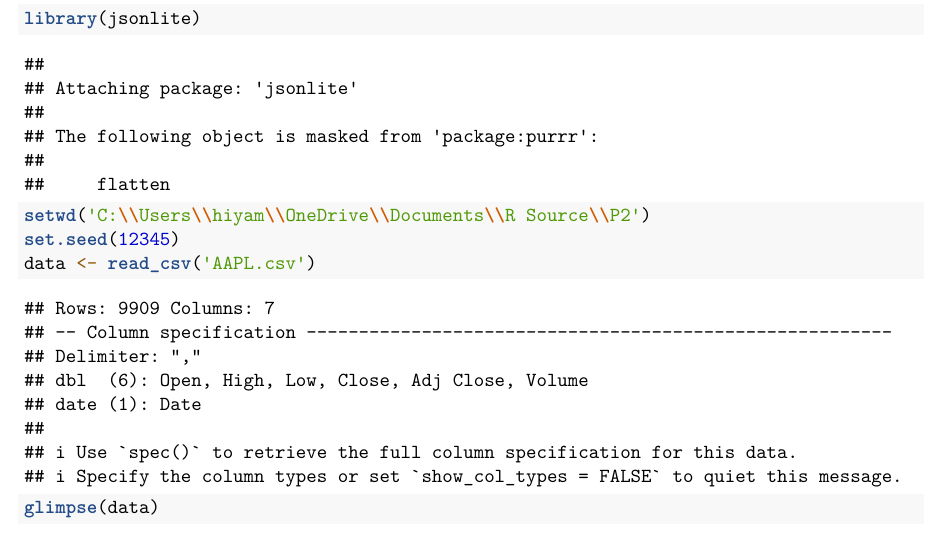
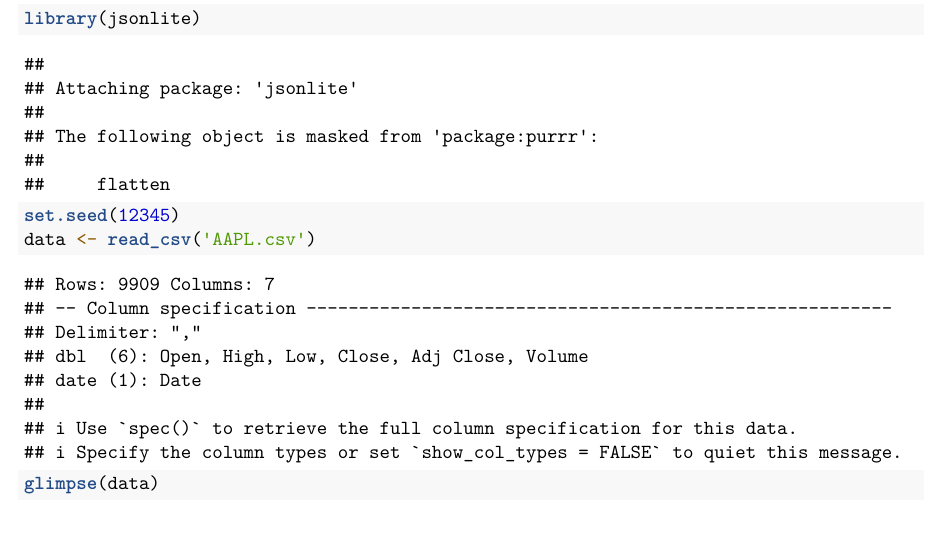
Before and after one commit to hpmavani/StockPrediction, an R Markdown document (aapl_predictor.Rmd): part of page 2 of 195, cut so that both start at the same text. Rendered offline with R 4.5, knitr and Pandoc, then LaTeX, with nearby package versions.

Commit message:
Update aapl_predictor.Rmd

```diff
--- a/aapl_predictor.Rmd
+++ b/aapl_predictor.Rmd
@@ -18,7 +18,6 @@ library(corrplot)
 library(httr)
 library(jsonlite)
 
-setwd('C:\\Users\\hiyam\\OneDrive\\Documents\\R Source\\P2')
 set.seed(12345)
 data <- read_csv('AAPL.csv')
 glimpse(data)
```
